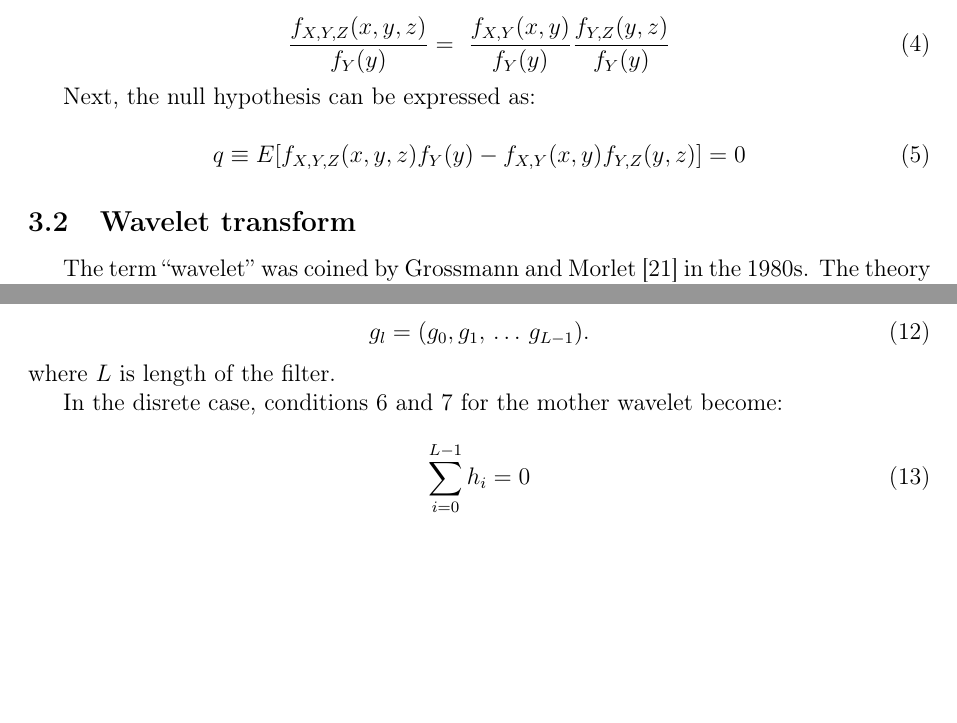
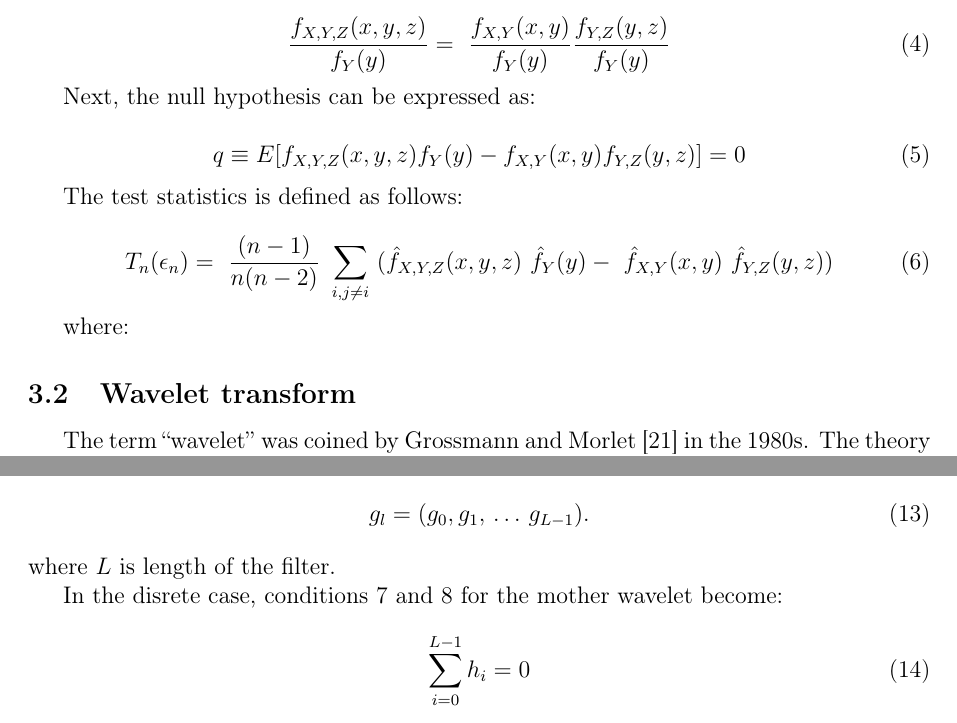
Before and after one commit to marcinkruk/mgr, a LaTeX thesis (thesis.tex, which reads tex/methodology.tex): two parts of pages 10 and 11 of 17 before the commit and two parts of pages 10 and 12 of 18 after it, joined at a grey line, cut so that both start at the same text, the shorter picture padded with empty space. Compiled offline with pdfLaTeX.

Commit message:
Add Diks-Panchenko test equation

```diff
--- a/tex/methodology.tex
+++ b/tex/methodology.tex
@@ -66,6 +66,20 @@ Next, the null hypothesis can be expressed as:
 \begin{equation}
     q \equiv E [f_{X,Y,Z}(x,y,z) f_Y(y) - f_{X,Y}(x,y) f_{Y,Z}(y,z) ] = 0
 \end{equation}
+
+The test statistics is defined as follows:
+
+\begin{equation} \label{eq:diks-panchenko-test}
+    T_n(\epsilon_n) = \
+    \frac{(n-1)}{n(n-2)} \
+    \sum_{i,j \neq i} \
+    (\hat{f}_{X,Y,Z}(x,y,z) \
+    \hat{f}_Y(y) - \
+    \hat{f}_{X,Y}(x,y) \
+    \hat{f}_{Y,Z}(y,z))
+\end{equation}
+
+where:
 
 
 
```
